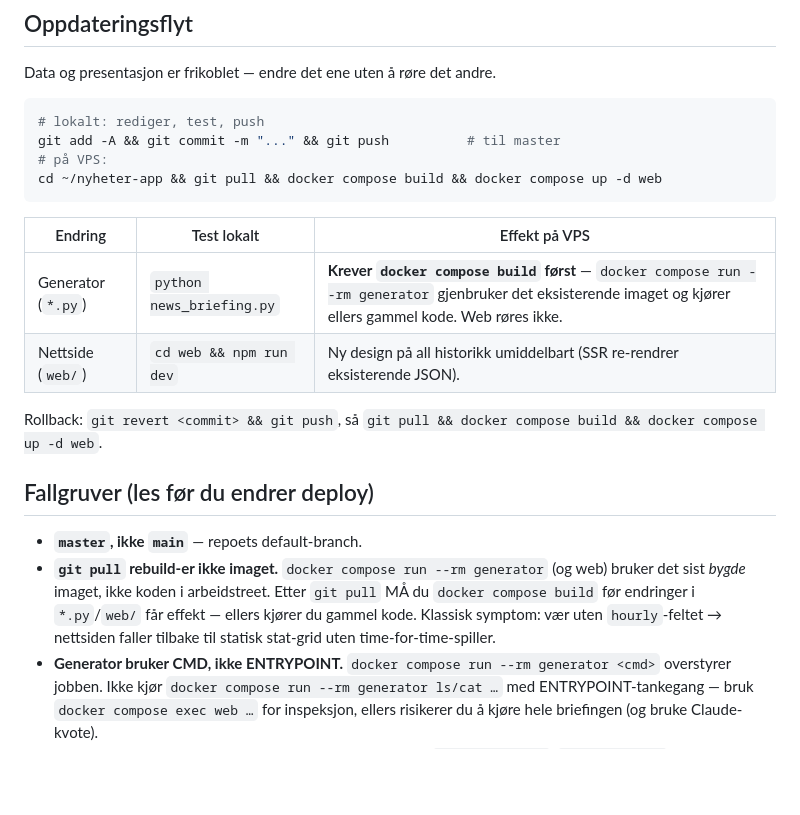
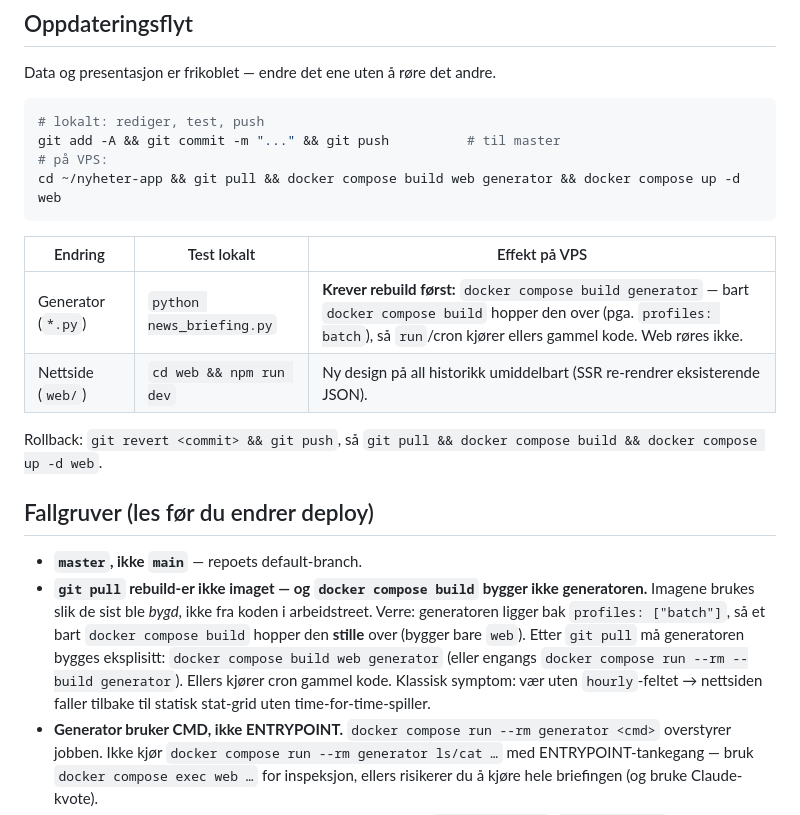
Before and after one commit to OleDrange/nyheter-app, a Markdown page: CLAUDE.md, the part around the change. Drawn GitHub-style; blank space fills up the shorter version.

Commit message:
Doc: oppdate docker commands

````diff
--- a/CLAUDE.md
+++ b/CLAUDE.md
@@ -294,12 +294,12 @@ Data og presentasjon er frikoblet — endre det ene uten å røre det andre.
 # lokalt: rediger, test, push
 git add -A && git commit -m "..." && git push          # til master
 # på VPS:
-cd ~/nyheter-app && git pull && docker compose build && docker compose up -d web
+cd ~/nyheter-app && git pull && docker compose build web generator && docker compose up -d web
 ```
 
 | Endring | Test lokalt | Effekt på VPS |
 |---|---|---|
-| Generator (`*.py`) | `python news_briefing.py` | **Krever `docker compose build` først** — `docker compose run --rm generator` gjenbruker det eksisterende imaget og kjører ellers gammel kode. Web røres ikke. |
+| Generator (`*.py`) | `python news_briefing.py` | **Krever rebuild først:** `docker compose build generator` — bart `docker compose build` hopper den over (pga. `profiles: batch`), så `run`/cron kjører ellers gammel kode. Web røres ikke. |
 | Nettside (`web/`) | `cd web && npm run dev` | Ny design på all historikk umiddelbart (SSR re-rendrer eksisterende JSON). |
 
 Rollback: `git revert <commit> && git push`, så `git pull && docker compose build && docker compose up -d web`.
@@ -307,10 +307,13 @@ Rollback: `git revert <commit> && git push`, så `git pull && docker compose bui
 ## Fallgruver (les før du endrer deploy)
 
 - **`master`, ikke `main`** — repoets default-branch.
-- **`git pull` rebuild-er ikke imaget.** `docker compose run --rm generator` (og web) bruker det
-  sist *bygde* imaget, ikke koden i arbeidstreet. Etter `git pull` MÅ du `docker compose build`
-  før endringer i `*.py`/`web/` får effekt — ellers kjører du gammel kode. Klassisk symptom: vær
-  uten `hourly`-feltet → nettsiden faller tilbake til statisk stat-grid uten time-for-time-spiller.
+- **`git pull` rebuild-er ikke imaget — og `docker compose build` bygger ikke generatoren.**
+  Imagene brukes slik de sist ble *bygd*, ikke fra koden i arbeidstreet. Verre: generatoren ligger
+  bak `profiles: ["batch"]`, så et bart `docker compose build` hopper den **stille** over (bygger
+  bare `web`). Etter `git pull` må generatoren bygges eksplisitt: `docker compose build web generator`
+  (eller engangs `docker compose run --rm --build generator`). Ellers kjører cron gammel kode.
+  Klassisk symptom: vær uten `hourly`-feltet → nettsiden faller tilbake til statisk stat-grid uten
+  time-for-time-spiller.
 - **Generator bruker CMD, ikke ENTRYPOINT.** `docker compose run --rm generator <cmd>` overstyrer
   jobben. Ikke kjør `docker compose run --rm generator ls/cat …` med ENTRYPOINT-tankegang — bruk
   `docker compose exec web …` for inspeksjon, ellers risikerer du å kjøre hele briefingen (og bruke Claude-kvote).
````
